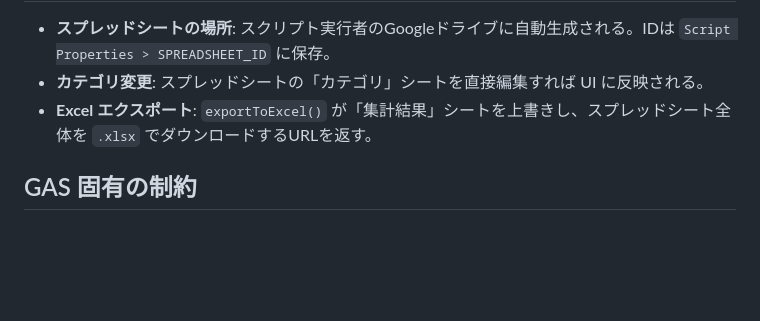
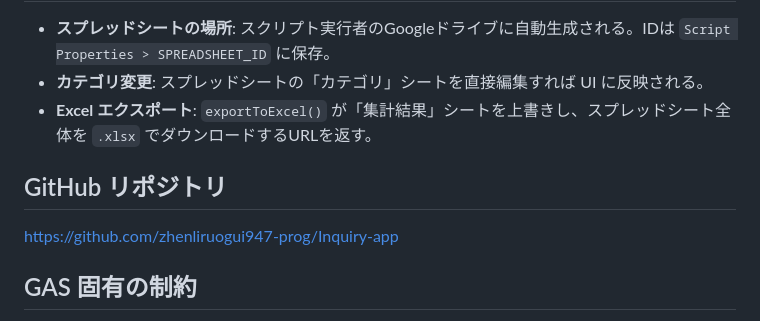
Before and after one commit to zhenliruogui947-prog/Inquiry-app, a Markdown page: CLAUDE.md, the part around the change. Drawn GitHub-style; blank space fills up the shorter version.

Commit message:
docs: CLAUDE.md にGitHubリポジトリURLを追記
Co-Authored-By: Claude Sonnet 4.6 <noreply@anthropic.com>

```diff
--- a/CLAUDE.md
+++ b/CLAUDE.md
@@ -51,6 +51,10 @@ clasp open                     # GAS エディタをブラウザで開く
 - **カテゴリ変更**: スプレッドシートの「カテゴリ」シートを直接編集すれば UI に反映される。
 - **Excel エクスポート**: `exportToExcel()` が「集計結果」シートを上書きし、スプレッドシート全体を `.xlsx` でダウンロードするURLを返す。
 
+## GitHub リポジトリ
+
+https://github.com/zhenliruogui947-prog/Inquiry-app
+
 ## GAS 固有の制約
 
 - 実行時間上限は **6分**。大量データの一括処理が必要な場合は分割を検討すること。
```
